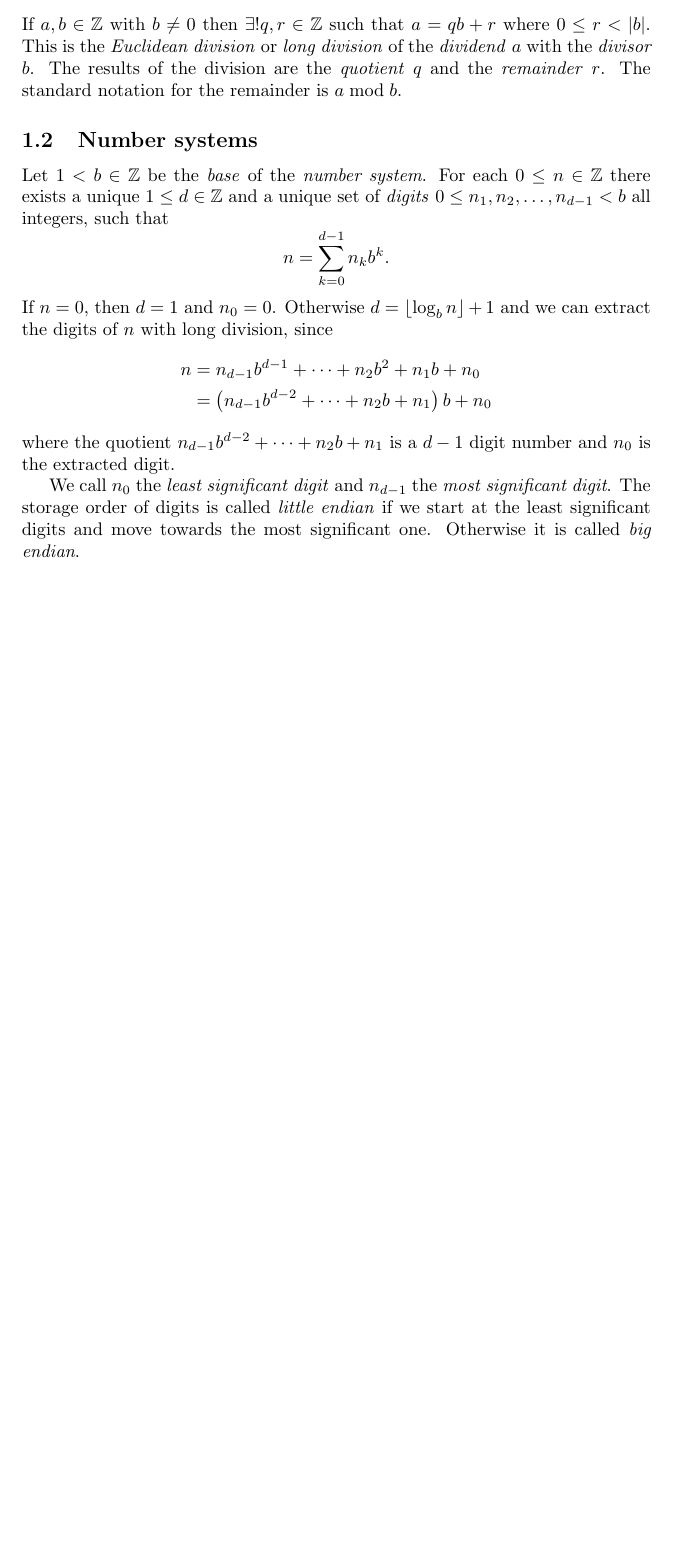
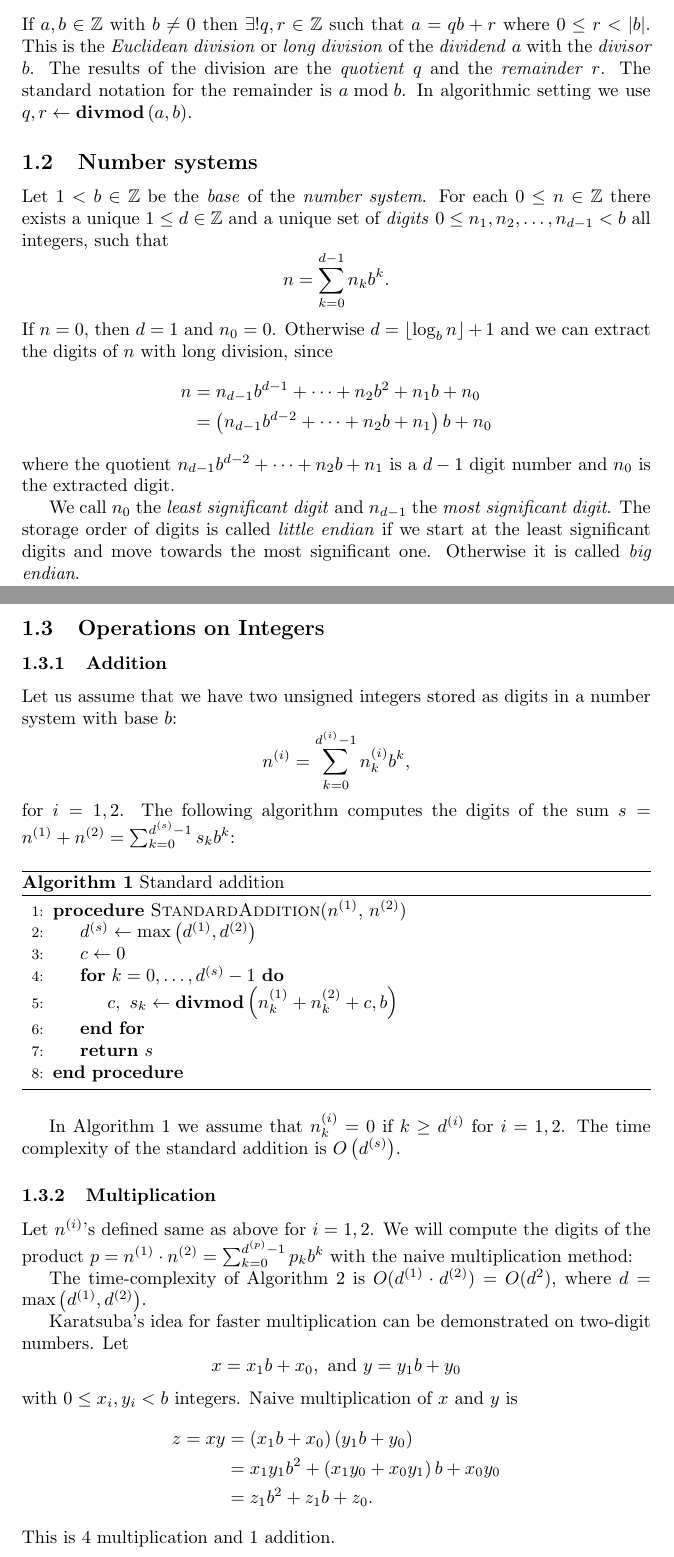
Before and after one commit to zleho/application-of-discrete-models-notes, a LaTeX document (main.tex): part of the page before the commit and two parts of pages 1 and 2 of 4 after it, the two joined at a grey line, cut so that both start at the same text, the shorter picture padded with empty space. The pictures show the PDF file main.pdf that the author committed with the source.

Commit message:
Integer operations

```diff
--- a/main.tex
+++ b/main.tex
@@ -16,7 +19,7 @@
 If $a,b \in \Z$ with $b \ne 0$ then $\exists ! q,r \in \Z$ such that $a=qb+r$ where $0 \le r < |b|$.
 This is the \emph{Euclidean division} or \emph{long division} of the \emph{dividend} $a$ with the \emph{divisor} $b$.
 The results of the division are the \emph{quotient} $q$ and the \emph{remainder} $r$.
-The standard notation for the remainder is $a \bmod b$.
+The standard notation for the remainder is $a \bmod b$. In algorithmic setting we use $q, r \gets \divmod{a}{b}$.
 
 \subsection{Number systems}
 
@@ -34,3 +37,18 @@ where the quotient $n_{d-1}b^{d-2} + \cdots + n_2 b + n_1$ is a $d-1$ digit numb
 
 We call $n_0$ the \emph{least significant digit} and $n_{d-1}$ the \emph{most significant digit}.
 The storage order of digits is called \emph{little endian} if we start at the least significant digits and move towards the most significant one. Otherwise it is called \emph{big endian}.
+
+\subsection{Operations on Integers}
+
+\subsubsection{Addition}
+
+Let us assume that we have two unsigned integers stored as digits in a number system with base $b$:
+\[
+    n^{(i)} = \sum_{k=0}^{d^{(i)}-1} n_k^{(i)} b^k,
+\]
+for $i=1,2$.
+The following algorithm computes the digits of the sum $s = n^{(1)} + n^{(2)} = \sum_{k=0}^{d^{(s)}-1} s_k b^k$:
+\begin{algorithm}
+    \caption{Standard addition}
+    \label{alg:standard-add}
+    \begin{algorithmic}[1]
@@ -36,0 +62,15 @@ The storage order of digits is called \emph{little endian} if we start at the le
+        \EndProcedure
+    \end{algorithmic}
+\end{algorithm}
+
+In Algorithm \ref{alg:standard-add} we assume that $n^{(i)}_k = 0$ if $k \ge d^{(i)}$ for $i=1,2$.
+The time complexity of the standard addition is $O\left(d^{(s)}\right)$.
+
+\subsubsection{Multiplication}
+
+Let $n^{(i)}$'s defined same as above for $i=1,2$.
+We will compute the digits of the product $p=n^{(1)} \cdot n^{(2)} = \sum_{k=0}^{d^{(p)}-1} p_k b^k$ with the naive multiplication method:
+\begin{algorithm}
+    \caption{Naive multiplication}
+    \label{alg:naive-mul}
+    \begin{algorithmic}[1]
@@ -36,0 +90,28 @@ The storage order of digits is called \emph{little endian} if we start at the le
+        \EndProcedure
+    \end{algorithmic}
+\end{algorithm}
+
+The time-complexity of Algorithm \ref{alg:naive-mul} is $O(d^{(1)} \cdot d^{(2)})=O(d^2)$, where $d=\max\left( d^{(1)}, d^{(2)}\right)$.
+
+Karatsuba's idea for faster multiplication can be demonstrated on two-digit numbers. Let
+\[
+    x = x_1 b + x_0,\ \textrm{and}\ y = y_1 b + y_0
+\]
+with $0 \le x_i, y_i < b$ integers.
+Naive multiplication of $x$ and $y$ is
+\begin{align*}
+    z = xy &= \left(x_1 b + x_0 \right)\left(y_1 b + y_0 \right) \\
+           &= x_1 y_1 b^2 + \left(x_1 y_0 + x_0 y_1\right)b + x_0 y_0 \\
+           &= z_1 b^2 + z_1 b + z_0.
+\end{align*}
+This is 4 multiplication and 1 addition.
+
+Now we can express
+\begin{align*}
+    z_1 &= x_1 y_0 + x_0 y_1 \\
+        &= x_1 y_0 + x_0 y_1 - x_1 y_1 + x_1 y_1 - x_0 y_0 + x_0 y_0 \\
+        &= \left(x_1 + x_0\right)y_1 + \left(x_1 + x_0\right)y_0 - x_1 y_1 - x_0 y_0 \\
+        &= \left(x_1 + x_0\right)\left(y_1 + y_0\right) - x_1 y_1 - x_0 y_0 \\
+        &= \left(x_1 + x_0\right)\left(y_1 + y_0\right) - z_2 - z_0.
+\end{align*}
+This is 3 multiplication and 3 additions.
@@ -36,0 +158,9 @@ The storage order of digits is called \emph{little endian} if we start at the le
+        & = \prod_{k=0}^{d-1} x^{\left( n_k 2^k \right)} \\
+        & = \prod_{k=0}^{d-1} x^{\left( 2^k \right)^{n_k}}.
+\end{align*}
+
+Since $y^{n_k} = y$ if $n_k=1$ and $y=1$ otherwise, we arrive at the following algorithm:
+\begin{algorithm}
+    \caption{Fast exponentiation}
+    \label{alg:fast-exp}
+    \begin{algorithmic}[1]
```
Also changed, not shown: main.pdf, main.tex (80 more changed lines).
